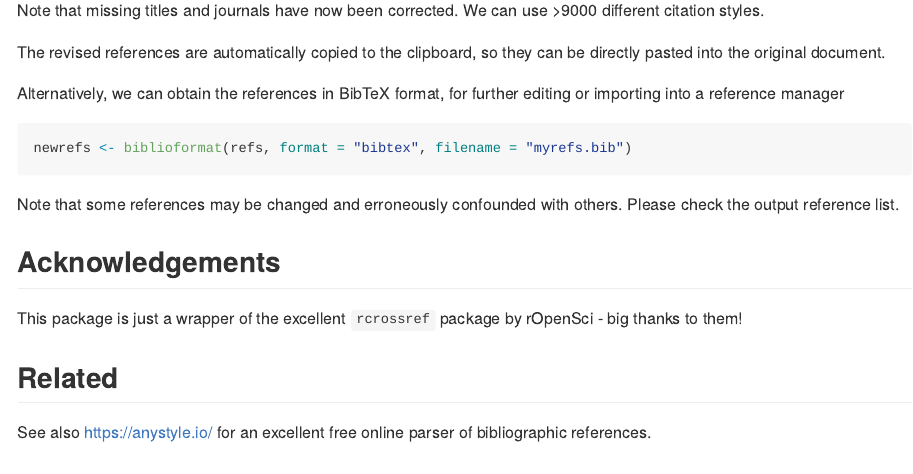
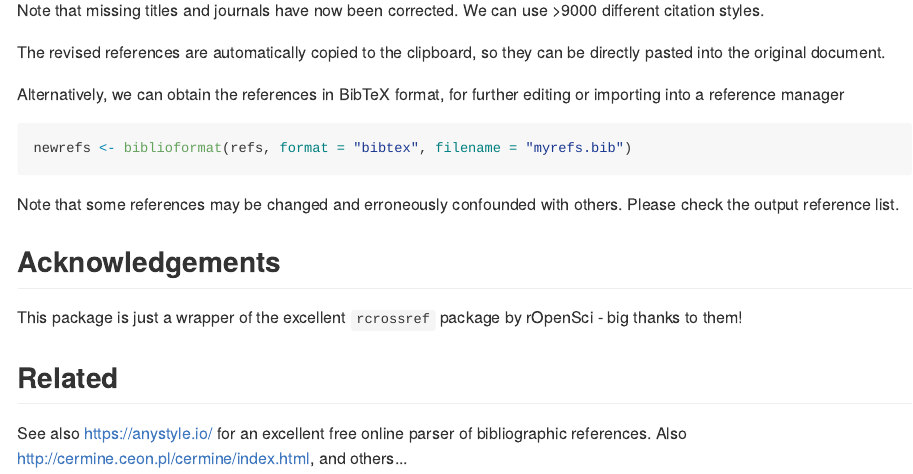
Before and after one commit to Pakillo/biblioformat, an R Markdown document (README.Rmd): the page in a window 1100 px wide, from 1490 px down before the commit and from 1270 px down after it, so that both start at the same text. The pictures show the output file README.md that the author committed with the source, drawn offline in the style of GitHub; long lines of code are wrapped.

Commit message:
update readme

```diff
--- a/README.Rmd
+++ b/README.Rmd
@@ -76,4 +76,4 @@ This package is just a wrapper of the excellent `rcrossref` package by rOpenSci
 
 ## Related
 
-See also https://anystyle.io/ for an excellent free online parser of bibliographic references.
+See also https://anystyle.io/ for an excellent free online parser of bibliographic references. Also http://cermine.ceon.pl/cermine/index.html, and others...
```
Also changed, not shown: README.md.
